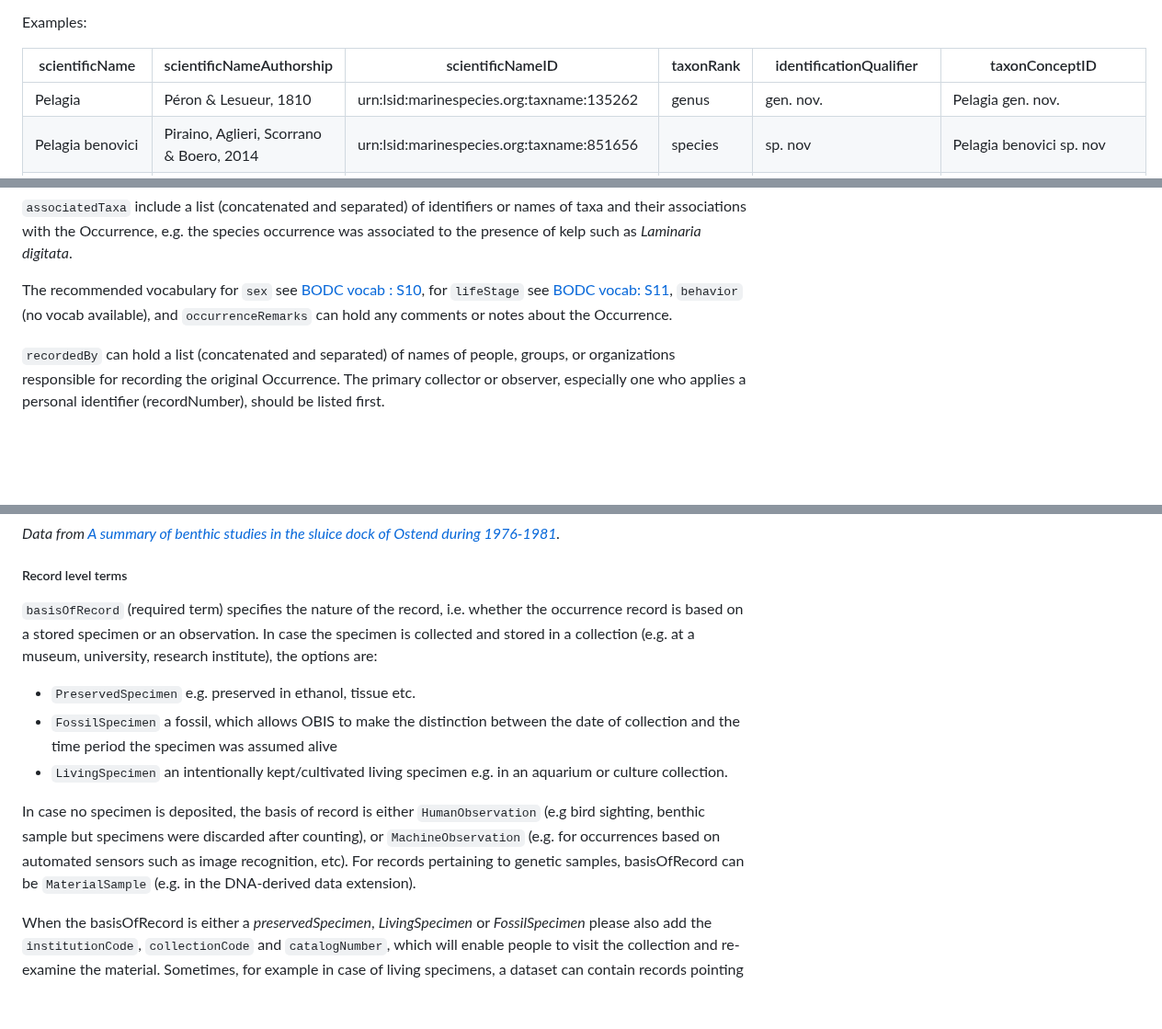
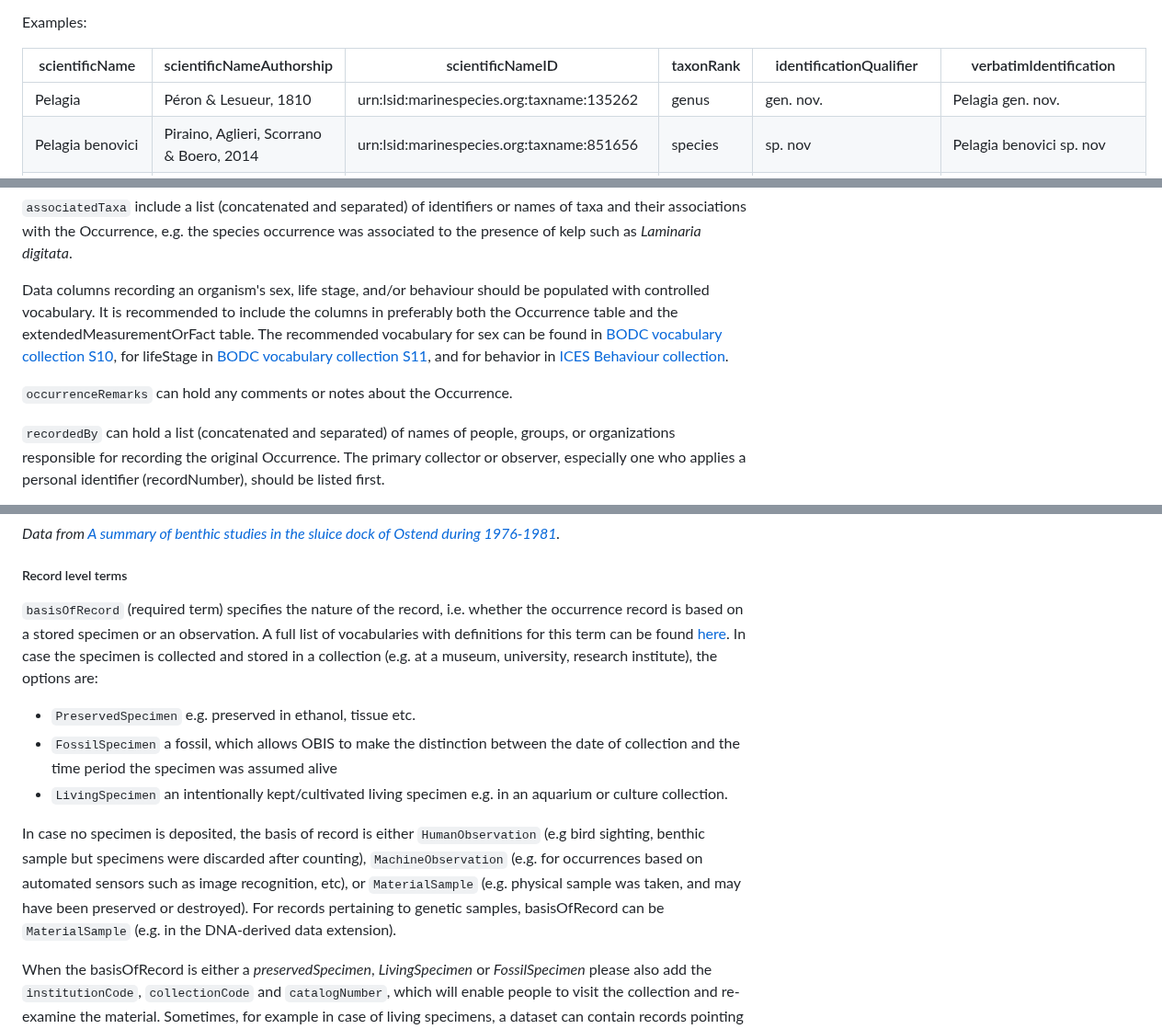
Before and after one commit to iobis/manual, a Markdown page: darwin_core.md, 3 parts joined by grey strips. Shown at 92% size. GitHub-like rendering; blank space fills up the shorter version.

Commit message:
update DwC page wording
* updated various text for clarity, added a link to basisOfRecord vocab definitions, fixed an incorrect column name in the table of low confid. taxa names

```diff
--- a/darwin_core.md
+++ b/darwin_core.md
@@ -155,7 +155,7 @@ The use and definitions for additional ON signs (`identificationQualifier`) can
 
 Examples:
 
-| scientificName      | scientificNameAuthorship                | scientificNameID                          | taxonRank | identificationQualifier  | taxonConceptID                      |
+| scientificName      | scientificNameAuthorship                | scientificNameID                          | taxonRank | identificationQualifier  | verbatimIdentification                      |
 |---------------------|-----------------------------------------|-------------------------------------------|-----------|--------------------------|-------------------------------------|
 |Pelagia              | Péron & Lesueur, 1810                   | urn:lsid:marinespecies.org:taxname:135262 | genus     | gen. nov.                |Pelagia gen. nov.                    |
 |Pelagia benovici     | Piraino, Aglieri, Scorrano & Boero, 2014| urn:lsid:marinespecies.org:taxname:851656 | species   | sp. nov                  |Pelagia benovici sp. nov             |
@@ -188,7 +188,9 @@ Both `associatedMedia`, `associatedReferences` and `associatedSequences` are glo
 
 `associatedTaxa` include a list (concatenated and separated) of identifiers or names of taxa and their associations with the Occurrence, e.g. the species occurrence was associated to the presence of kelp such as _Laminaria digitata_.
 
-The recommended vocabulary for `sex` see [BODC vocab : S10](http://vocab.nerc.ac.uk/collection/S10/current/), for `lifeStage` see [BODC vocab: S11](http://vocab.nerc.ac.uk/collection/S11/current/), `behavior` (no vocab available), and `occurrenceRemarks` can hold any comments or notes about the Occurrence.
+Data columns recording an organism's sex, life stage, and/or behaviour should be populated with controlled vocabulary. It is recommended to include the columns in preferably both the Occurrence table and the extendedMeasurementOrFact table. The recommended vocabulary for sex can be found in [BODC vocabulary collection S10](http://vocab.nerc.ac.uk/collection/S10/current/), for lifeStage in [BODC vocabulary collection S11](http://vocab.nerc.ac.uk/collection/S11/current/), and for behavior in [ICES Behaviour collection](https://vocab.ices.dk/services/api/Code/d0268a96-afc9-436e-a4db-4f61c2b9f6ba).
+
+`occurrenceRemarks` can hold any comments or notes about the Occurrence.
 
 `recordedBy` can hold a list (concatenated and separated) of names of people, groups, or organizations responsible for recording the original Occurrence. The primary collector or observer, especially one who applies a personal identifier (recordNumber), should be listed first.
 
@@ -204,13 +206,13 @@ _Data from [A summary of benthic studies in the sluice dock of Ostend during 197
 
 ##### Record level terms
 
-`basisOfRecord` (required term) specifies the nature of the record, i.e. whether the occurrence record is based on a stored specimen or an observation. In case the specimen is collected and stored in a collection (e.g. at a museum, university, research institute), the options are:
+`basisOfRecord` (required term) specifies the nature of the record, i.e. whether the occurrence record is based on a stored specimen or an observation. A full list of vocabularies with definitions for this term can be found [here](https://rs.gbif.org/vocabulary/dwc/basis_of_record_2022-02-02.xml). In case the specimen is collected and stored in a collection (e.g. at a museum, university, research institute), the options are:
 
 - `PreservedSpecimen` e.g. preserved in ethanol, tissue etc.
 - `FossilSpecimen` a fossil, which allows OBIS to make the distinction between the date of collection and the time period the specimen was assumed alive
 - `LivingSpecimen` an intentionally kept/cultivated living specimen e.g. in an aquarium or culture collection.
 
-In case no specimen is deposited, the basis of record is either `HumanObservation` (e.g bird sighting, benthic sample but specimens were discarded after counting), or `MachineObservation` (e.g. for occurrences based on automated sensors such as image recognition, etc). For records pertaining to genetic samples, basisOfRecord can be `MaterialSample` (e.g. in the DNA-derived data extension).
+In case no specimen is deposited, the basis of record is either `HumanObservation` (e.g bird sighting, benthic sample but specimens were discarded after counting), `MachineObservation` (e.g. for occurrences based on automated sensors such as image recognition, etc), or `MaterialSample` (e.g. physical sample was taken, and may have been preserved or destroyed). For records pertaining to genetic samples, basisOfRecord can be `MaterialSample` (e.g. in the DNA-derived data extension).
 
 When the basisOfRecord is either a _preservedSpecimen_, _LivingSpecimen_ or _FossilSpecimen_ please also add the `institutionCode`, `collectionCode` and `catalogNumber`, which will enable people to visit the collection and re-examine the material. Sometimes, for example in case of living specimens, a dataset can contain records pointing to the origin, the in-situ sampling position as well as a record referring to the ex-situ collection. In this case please add the event type information in `eventRemarks` (see [OBIS manual: event](darwin_core.html#event)).
 
```
Also changed, not shown: other parts of darwin_core.md (+1 -1 lines).
